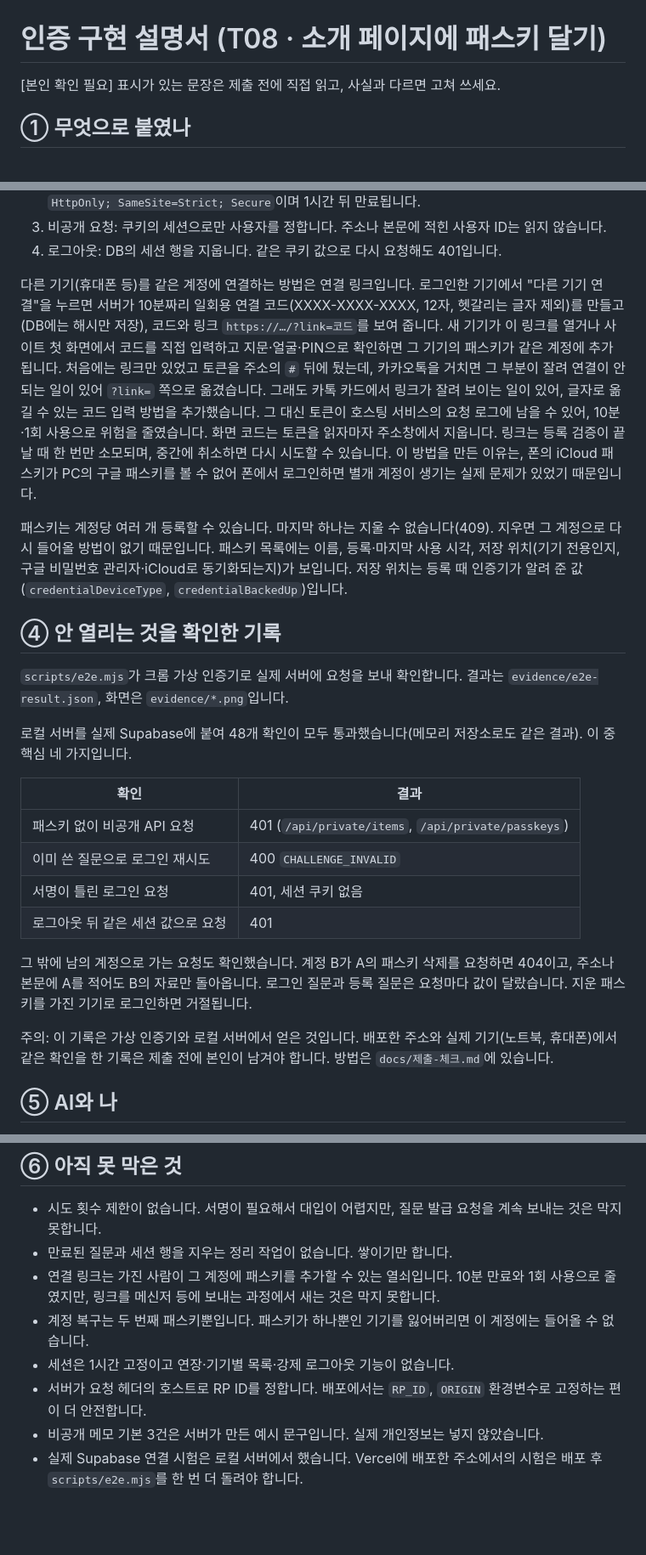
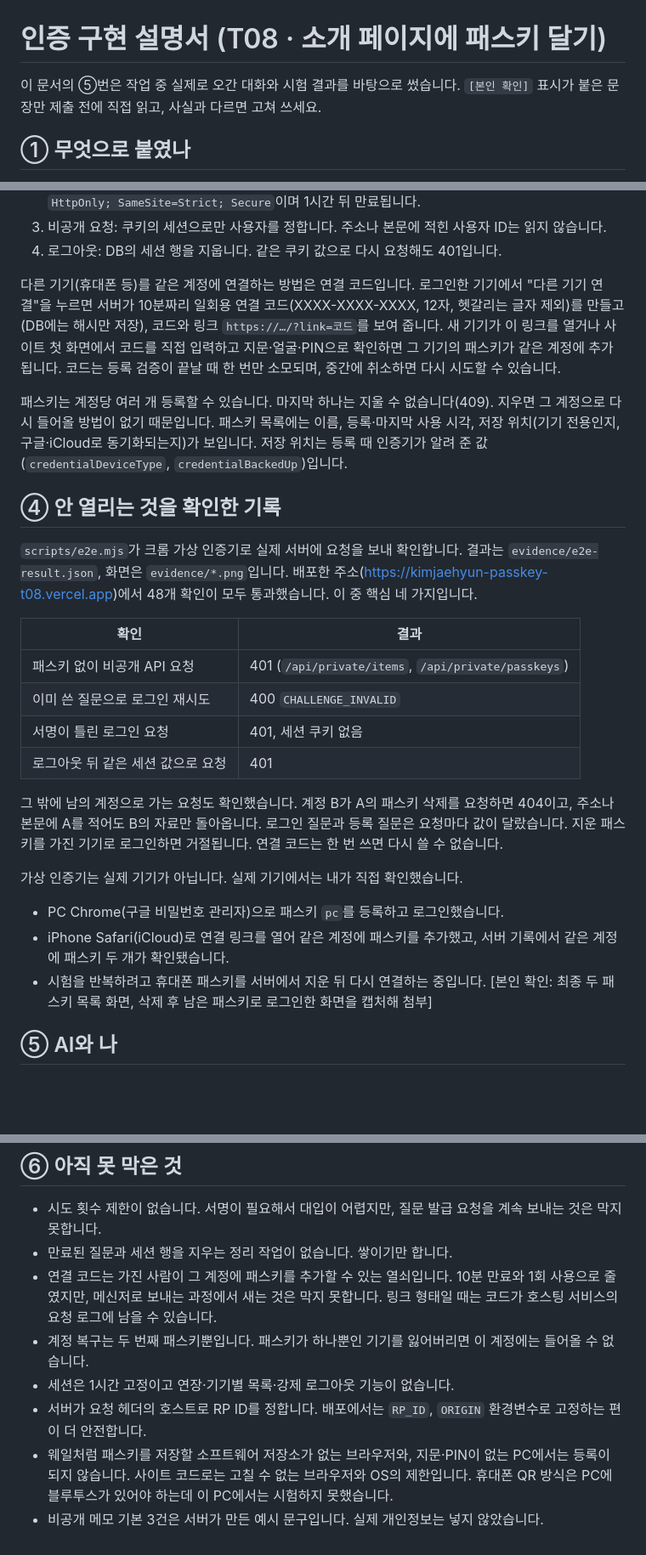
Before and after one commit to alska14/kimjaehyun-passkey-t08, a Markdown page: docs/인증-구현-설명서.md, 3 parts joined by grey strips. Shown at 85% size. GitHub-like rendering; blank space fills up the shorter version.

Commit message:
Document the real work log: AI vs my decisions, device tests, KakaoTalk findings
Co-Authored-By: Claude Sonnet 5.5 <noreply@anthropic.com>

```diff
--- a/docs/인증-구현-설명서.md
+++ b/docs/인증-구현-설명서.md
@@ -1,6 +1,6 @@
 # 인증 구현 설명서 (T08 · 소개 페이지에 패스키 달기)
 
-[본인 확인 필요] 표시가 있는 문장은 제출 전에 직접 읽고, 사실과 다르면 고쳐 쓰세요.
+이 문서의 ⑤번은 작업 중 실제로 오간 대화와 시험 결과를 바탕으로 썼습니다. `[본인 확인]` 표시가 붙은 문장만 제출 전에 직접 읽고, 사실과 다르면 고쳐 쓰세요.
 
 ## ① 무엇으로 붙였나
 
@@ -36,15 +37,13 @@
 3. 비공개 요청: 쿠키의 세션으로만 사용자를 정합니다. 주소나 본문에 적힌 사용자 ID는 읽지 않습니다.
 4. 로그아웃: DB의 세션 행을 지웁니다. 같은 쿠키 값으로 다시 요청해도 401입니다.
 
-다른 기기(휴대폰 등)를 같은 계정에 연결하는 방법은 연결 링크입니다. 로그인한 기기에서 "다른 기기 연결"을 누르면 서버가 10분짜리 일회용 연결 코드(XXXX-XXXX-XXXX, 12자, 헷갈리는 글자 제외)를 만들고(DB에는 해시만 저장), 코드와 링크 `https://…/?link=코드`를 보여 줍니다. 새 기기가 이 링크를 열거나 사이트 첫 화면에서 코드를 직접 입력하고 지문·얼굴·PIN으로 확인하면 그 기기의 패스키가 같은 계정에 추가됩니다. 처음에는 링크만 있었고 토큰을 주소의 `#` 뒤에 뒀는데, 카카오톡을 거치면 그 부분이 잘려 연결이 안 되는 일이 있어 `?link=` 쪽으로 옮겼습니다. 그래도 카톡 카드에서 링크가 잘려 보이는 일이 있어, 글자로 옮길 수 있는 코드 입력 방법을 추가했습니다. 그 대신 토큰이 호스팅 서비스의 요청 로그에 남을 수 있어, 10분·1회 사용으로 위험을 줄였습니다. 화면 코드는 토큰을 읽자마자 주소창에서 지웁니다. 링크는 등록 검증이 끝날 때 한 번만 소모되며, 중간에 취소하면 다시 시도할 수 있습니다. 이 방법을 만든 이유는, 폰의 iCloud 패스키가 PC의 구글 패스키를 볼 수 없어 폰에서 로그인하면 별개 계정이 생기는 실제 문제가 있었기 때문입니다.
+다른 기기(휴대폰 등)를 같은 계정에 연결하는 방법은 연결 코드입니다. 로그인한 기기에서 "다른 기기 연결"을 누르면 서버가 10분짜리 일회용 연결 코드(XXXX-XXXX-XXXX, 12자, 헷갈리는 글자 제외)를 만들고(DB에는 해시만 저장), 코드와 링크 `https://…/?link=코드`를 보여 줍니다. 새 기기가 이 링크를 열거나 사이트 첫 화면에서 코드를 직접 입력하고 지문·얼굴·PIN으로 확인하면 그 기기의 패스키가 같은 계정에 추가됩니다. 코드는 등록 검증이 끝날 때 한 번만 소모되며, 중간에 취소하면 다시 시도할 수 있습니다.
 
-패스키는 계정당 여러 개 등록할 수 있습니다. 마지막 하나는 지울 수 없습니다(409). 지우면 그 계정으로 다시 들어올 방법이 없기 때문입니다. 패스키 목록에는 이름, 등록·마지막 사용 시각, 저장 위치(기기 전용인지, 구글 비밀번호 관리자·iCloud로 동기화되는지)가 보입니다. 저장 위치는 등록 때 인증기가 알려 준 값(`credentialDeviceType`, `credentialBackedUp`)입니다.
+패스키는 계정당 여러 개 등록할 수 있습니다. 마지막 하나는 지울 수 없습니다(409). 지우면 그 계정으로 다시 들어올 방법이 없기 때문입니다. 패스키 목록에는 이름, 등록·마지막 사용 시각, 저장 위치(기기 전용인지, 구글·iCloud로 동기화되는지)가 보입니다. 저장 위치는 등록 때 인증기가 알려 준 값(`credentialDeviceType`, `credentialBackedUp`)입니다.
 
 ## ④ 안 열리는 것을 확인한 기록
 
-`scripts/e2e.mjs`가 크롬 가상 인증기로 실제 서버에 요청을 보내 확인합니다. 결과는 `evidence/e2e-result.json`, 화면은 `evidence/*.png`입니다.
-
-로컬 서버를 실제 Supabase에 붙여 48개 확인이 모두 통과했습니다(메모리 저장소로도 같은 결과). 이 중 핵심 네 가지입니다.
+`scripts/e2e.mjs`가 크롬 가상 인증기로 실제 서버에 요청을 보내 확인합니다. 결과는 `evidence/e2e-result.json`, 화면은 `evidence/*.png`입니다. 배포한 주소(https://kimjaehyun-passkey-t08.vercel.app)에서 48개 확인이 모두 통과했습니다. 이 중 핵심 네 가지입니다.
 
 | 확인 | 결과 |
 |---|---|
@@ -53,9 +52,12 @@
 | 서명이 틀린 로그인 요청 | 401, 세션 쿠키 없음 |
 | 로그아웃 뒤 같은 세션 값으로 요청 | 401 |
 
-그 밖에 남의 계정으로 가는 요청도 확인했습니다. 계정 B가 A의 패스키 삭제를 요청하면 404이고, 주소나 본문에 A를 적어도 B의 자료만 돌아옵니다. 로그인 질문과 등록 질문은 요청마다 값이 달랐습니다. 지운 패스키를 가진 기기로 로그인하면 거절됩니다.
+그 밖에 남의 계정으로 가는 요청도 확인했습니다. 계정 B가 A의 패스키 삭제를 요청하면 404이고, 주소나 본문에 A를 적어도 B의 자료만 돌아옵니다. 로그인 질문과 등록 질문은 요청마다 값이 달랐습니다. 지운 패스키를 가진 기기로 로그인하면 거절됩니다. 연결 코드는 한 번 쓰면 다시 쓸 수 없습니다.
 
-주의: 이 기록은 가상 인증기와 로컬 서버에서 얻은 것입니다. 배포한 주소와 실제 기기(노트북, 휴대폰)에서 같은 확인을 한 기록은 제출 전에 본인이 남겨야 합니다. 방법은 `docs/제출-체크.md`에 있습니다.
+가상 인증기는 실제 기기가 아닙니다. 실제 기기에서는 내가 직접 확인했습니다.
+- PC Chrome(구글 비밀번호 관리자)으로 패스키 `pc`를 등록하고 로그인했습니다.
+- iPhone Safari(iCloud)로 연결 링크를 열어 같은 계정에 패스키를 추가했고, 서버 기록에서 같은 계정에 패스키 두 개가 확인됐습니다.
+- 시험을 반복하려고 휴대폰 패스키를 서버에서 지운 뒤 다시 연결하는 중입니다. [본인 확인: 최종 두 패스키 목록 화면, 삭제 후 남은 패스키로 로그인한 화면을 캡처해 첨부]
 
 ## ⑤ AI와 나
 
@@ -67,9 +106,9 @@
 
 - 시도 횟수 제한이 없습니다. 서명이 필요해서 대입이 어렵지만, 질문 발급 요청을 계속 보내는 것은 막지 못합니다.
 - 만료된 질문과 세션 행을 지우는 정리 작업이 없습니다. 쌓이기만 합니다.
-- 연결 링크는 가진 사람이 그 계정에 패스키를 추가할 수 있는 열쇠입니다. 10분 만료와 1회 사용으로 줄였지만, 링크를 메신저 등에 보내는 과정에서 새는 것은 막지 못합니다.
+- 연결 코드는 가진 사람이 그 계정에 패스키를 추가할 수 있는 열쇠입니다. 10분 만료와 1회 사용으로 줄였지만, 메신저로 보내는 과정에서 새는 것은 막지 못합니다. 링크 형태일 때는 코드가 호스팅 서비스의 요청 로그에 남을 수 있습니다.
 - 계정 복구는 두 번째 패스키뿐입니다. 패스키가 하나뿐인 기기를 잃어버리면 이 계정에는 들어올 수 없습니다.
 - 세션은 1시간 고정이고 연장·기기별 목록·강제 로그아웃 기능이 없습니다.
 - 서버가 요청 헤더의 호스트로 RP ID를 정합니다. 배포에서는 `RP_ID`, `ORIGIN` 환경변수로 고정하는 편이 더 안전합니다.
+- 웨일처럼 패스키를 저장할 소프트웨어 저장소가 없는 브라우저와, 지문·PIN이 없는 PC에서는 등록이 되지 않습니다. 사이트 코드로는 고칠 수 없는 브라우저와 OS의 제한입니다. 휴대폰 QR 방식은 PC에 블루투스가 있어야 하는데 이 PC에서는 시험하지 못했습니다.
 - 비공개 메모 기본 3건은 서버가 만든 예시 문구입니다. 실제 개인정보는 넣지 않았습니다.
-- 실제 Supabase 연결 시험은 로컬 서버에서 했습니다. Vercel에 배포한 주소에서의 시험은 배포 후 `scripts/e2e.mjs`를 한 번 더 돌려야 합니다.
```
Also changed, not shown: other parts of docs/인증-구현-설명서.md (+46 -8 lines).
